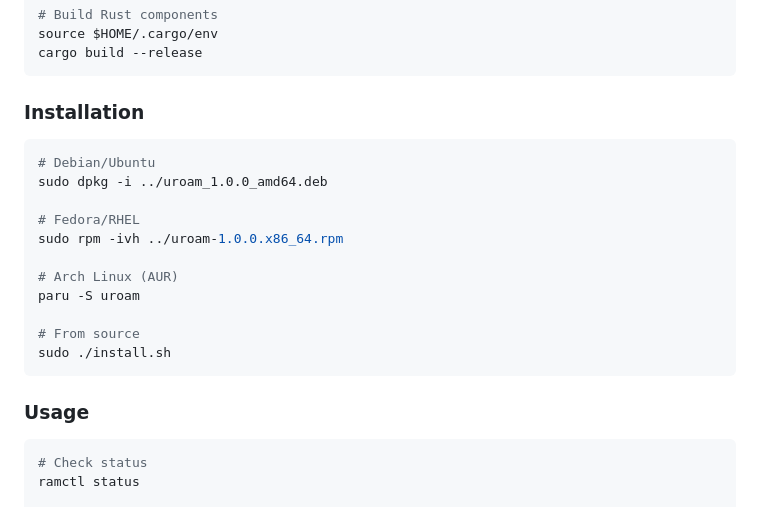
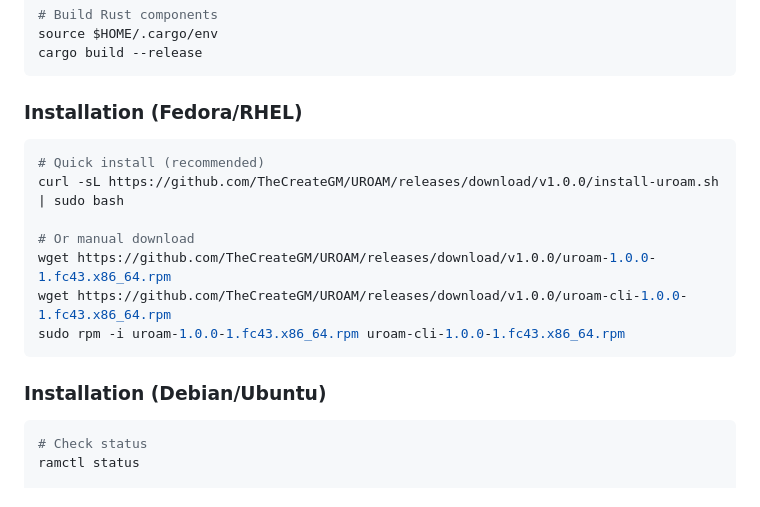
Before and after one commit to TheCreateGM/UROAM, a Markdown page: README.md, the part around the change. GitHub-like rendering.

Commit message:
README: add Fedora/RHEL install instructions

````diff
--- a/README.md
+++ b/README.md
@@ -117,23 +117,19 @@ source $HOME/.cargo/env
 cargo build --release
 ```
 
-### Installation
+### Installation (Fedora/RHEL)
 
 ```bash
-# Debian/Ubuntu
-sudo dpkg -i ../uroam_1.0.0_amd64.deb
+# Quick install (recommended)
+curl -sL https://github.com/TheCreateGM/UROAM/releases/download/v1.0.0/install-uroam.sh | sudo bash
 
-# Fedora/RHEL
-sudo rpm -ivh ../uroam-1.0.0.x86_64.rpm
-
-# Arch Linux (AUR)
-paru -S uroam
-
-# From source
-sudo ./install.sh
+# Or manual download
+wget https://github.com/TheCreateGM/UROAM/releases/download/v1.0.0/uroam-1.0.0-1.fc43.x86_64.rpm
+wget https://github.com/TheCreateGM/UROAM/releases/download/v1.0.0/uroam-cli-1.0.0-1.fc43.x86_64.rpm
+sudo rpm -i uroam-1.0.0-1.fc43.x86_64.rpm uroam-cli-1.0.0-1.fc43.x86_64.rpm
 ```
 
-### Usage
+### Installation (Debian/Ubuntu)
 
 ```bash
 # Check status
````
